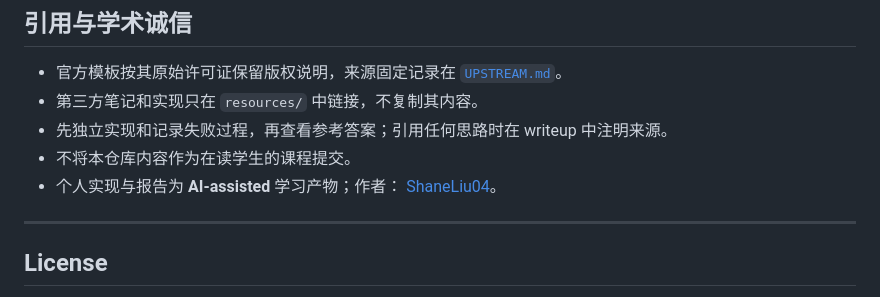
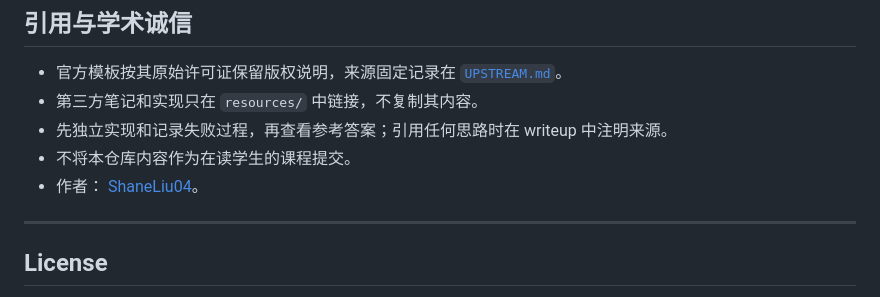
Before and after one commit to ShaneLiu04/Stanford-CS336, a Markdown page: README.md, the part around the change. Rendered like a GitHub page.

Commit message:
Polish README.md
Removed the note about AI-assisted learning from the author section.

```diff
--- a/README.md
+++ b/README.md
@@ -334,8 +334,7 @@ Spring 2026 全部 17 讲原创中文自学笔记见 [`notes/README.md`](notes/R
 - 第三方笔记和实现只在 `resources/` 中链接，不复制其内容。
 - 先独立实现和记录失败过程，再查看参考答案；引用任何思路时在 writeup 中注明来源。
 - 不将本仓库内容作为在读学生的课程提交。
-- 个人实现与报告为 **AI-assisted** 学习产物；作者：
-  [ShaneLiu04](https://github.com/ShaneLiu04)。
+- 作者： [ShaneLiu04](https://github.com/ShaneLiu04)。
 
 ---
 
```
